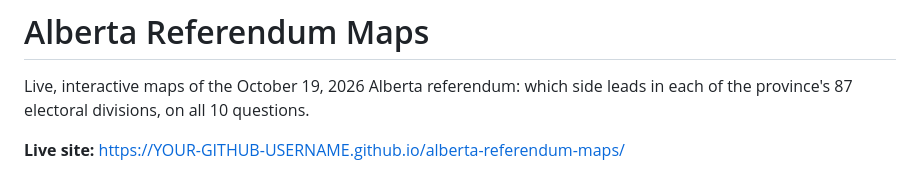
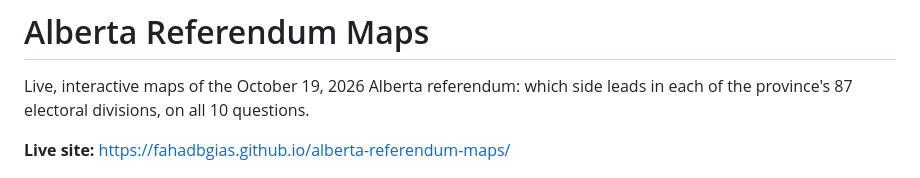
Before and after one commit to fahadBgias/alberta-referendum-2026-maps, a Markdown page: README.md, the part around the change. GitHub-like rendering.

```diff
--- a/README.md
+++ b/README.md
@@ -2,7 +2,7 @@
 
 Live, interactive maps of the October 19, 2026 Alberta referendum: which side leads in each of the province's 87 electoral divisions, on all 10 questions.
 
-**Live site:** https://YOUR-GITHUB-USERNAME.github.io/alberta-referendum-maps/
+**Live site:** https://fahadbgias.github.io/alberta-referendum-maps/
 
 ![All 10 questions mapped by electoral division](preview.png)
 
```
